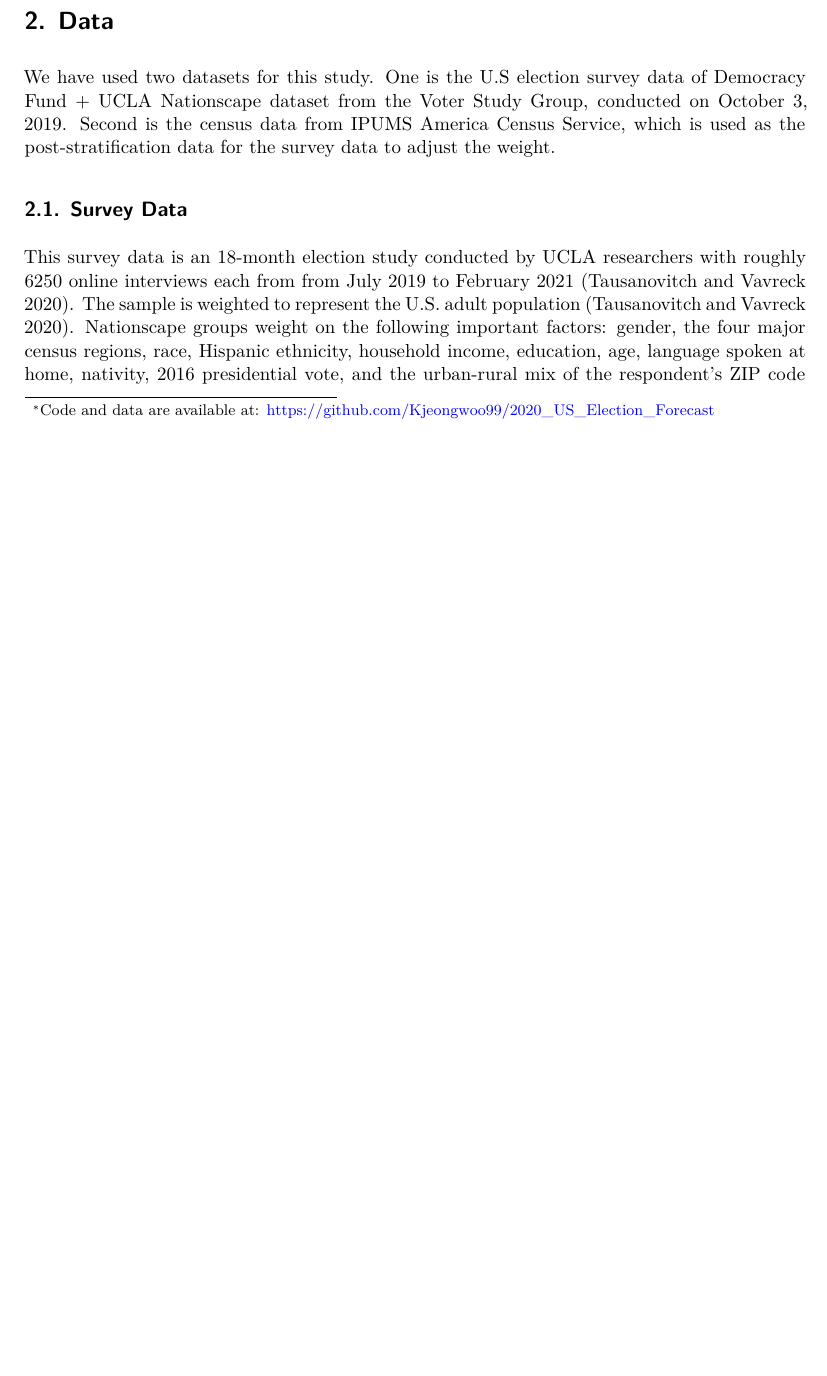
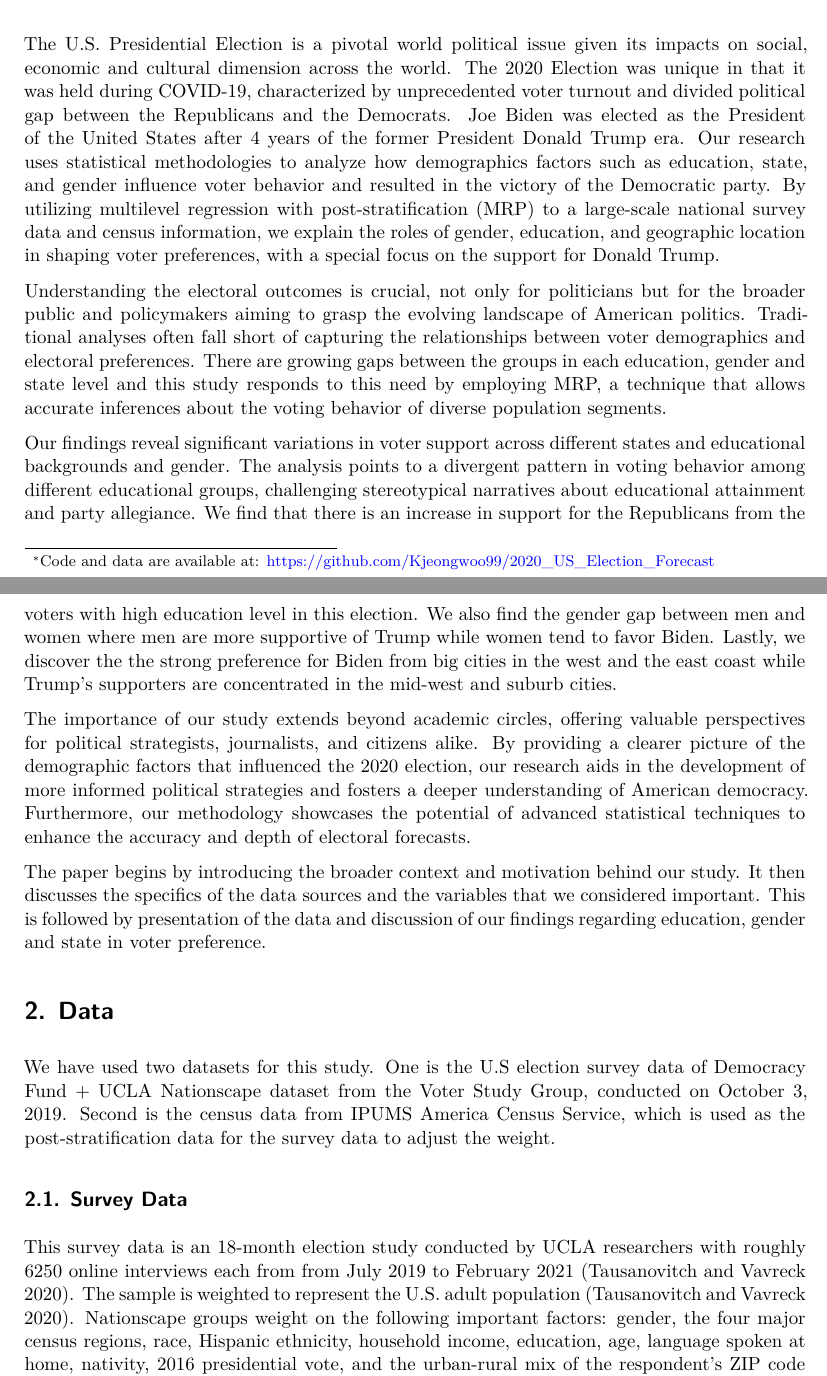
Before and after one commit to Kjeongwoo99/2020_US_Election_Forecast, a Quarto document (paper/paper.qmd): part of page 1 of 11 before the commit and two parts of pages 1 and 2 of 11 after it, the two joined at a grey line, cut at the place of the change, the shorter picture padded with empty space. Rendered offline with R 4.5, knitr and Pandoc in place of Quarto, then LaTeX, with nearby package versions; some code elsewhere in the file could not run offline.

Commit message:
added introduction

```diff
--- a/paper/paper.qmd
+++ b/paper/paper.qmd
@@ -37,9 +37,15 @@ prediction_model <- readRDS(file = here("models/census_data_with_predictions.rds
 
 # Introduction
 
-You can and should cross-reference sections and sub-sections. We use @citeR and @rohan.
+The U.S. Presidential Election is a pivotal world political issue given its impacts on social, economic and cultural dimension across the world. The 2020 Election was unique in that it was held during COVID-19, characterized by unprecedented voter turnout and divided political gap between the Republicans and the Democrats. Joe Biden was elected as the President of the United States after 4 years of the former President Donald Trump era. Our research uses statistical methodologies to analyze how demographics factors such as education, state, and gender influence voter behavior and resulted in the victory of the Democratic party. By utilizing multilevel regression with post-stratification (MRP) to a large-scale national survey data and census information, we explain the roles of gender, education, and geographic location in shaping voter preferences, with a special focus on the support for Donald Trump.
 
-The remainder of this paper is structured as follows. @sec-data....
+Understanding the electoral outcomes is crucial, not only for politicians but for the broader public and policymakers aiming to grasp the evolving landscape of American politics. Traditional analyses often fall short of capturing the relationships between voter demographics and electoral preferences. There are growing gaps between the groups in each education, gender and state level and this study responds to this need by employing MRP, a technique that allows accurate inferences about the voting behavior of diverse population segments.
+
+Our findings reveal significant variations in voter support across different states and educational backgrounds and gender. The analysis points to a divergent pattern in voting behavior among different educational groups, challenging stereotypical narratives about educational attainment and party allegiance. We find that there is an increase in support for the Republicans from the voters with high education level in this election. We also find the gender gap between men and women where men are more supportive of Trump while women tend to favor Biden. Lastly, we discover the the strong preference for Biden from big cities in the west and the east coast while Trump's supporters are concentrated in the mid-west and suburb cities.
+
+The importance of our study extends beyond academic circles, offering valuable perspectives for political strategists, journalists, and citizens alike. By providing a clearer picture of the demographic factors that influenced the 2020 election, our research aids in the development of more informed political strategies and fosters a deeper understanding of American democracy. Furthermore, our methodology showcases the potential of advanced statistical techniques to enhance the accuracy and depth of electoral forecasts.
+
+The paper begins by introducing the broader context and motivation behind our study. It then discusses the specifics of the data sources and the variables that we considered important. This is followed by presentation of the data and discussion of our findings regarding education, gender and state in voter preference.
 
 # Data {#sec-data}
 
```
